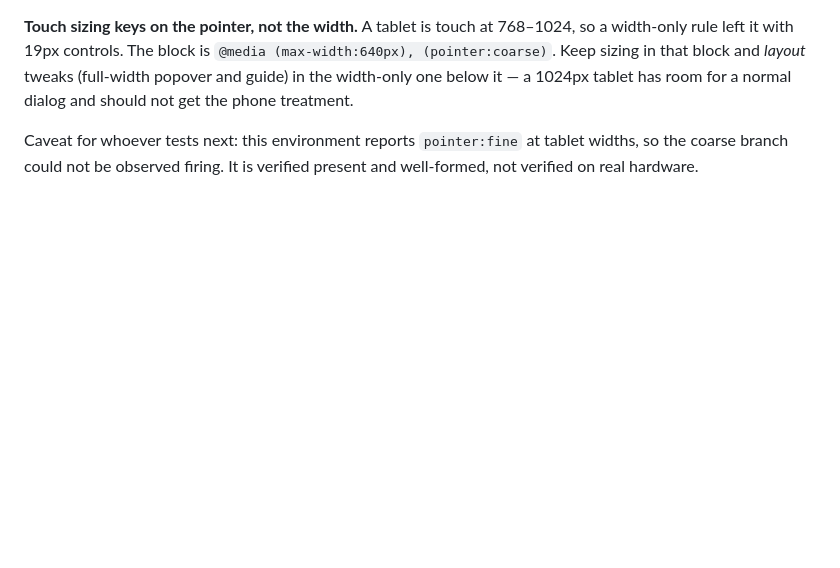
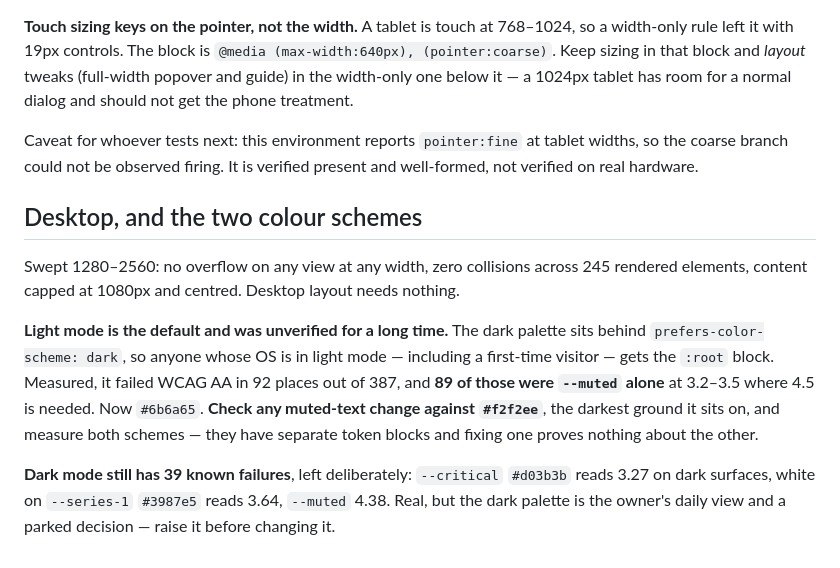
Before and after one commit to ACGroup21/Trading, a Markdown page: CLAUDE.md, the part around the change. Drawn GitHub-style; blank space fills up the shorter version.

Commit message:
Document the contrast findings for both schemes
Co-Authored-By: Claude Opus 5 <noreply@anthropic.com>

```diff
--- a/CLAUDE.md
+++ b/CLAUDE.md
@@ -327,3 +327,21 @@ has room for a normal dialog and should not get the phone treatment.
 Caveat for whoever tests next: this environment reports `pointer:fine` at tablet widths,
 so the coarse branch could not be observed firing. It is verified present and
 well-formed, not verified on real hardware.
+
+## Desktop, and the two colour schemes
+
+Swept 1280–2560: no overflow on any view at any width, zero collisions across 245
+rendered elements, content capped at 1080px and centred. Desktop layout needs nothing.
+
+**Light mode is the default and was unverified for a long time.** The dark palette sits
+behind `prefers-color-scheme: dark`, so anyone whose OS is in light mode — including a
+first-time visitor — gets the `:root` block. Measured, it failed WCAG AA in 92 places out
+of 387, and **89 of those were `--muted` alone** at 3.2–3.5 where 4.5 is needed. Now
+`#6b6a65`. **Check any muted-text change against `#f2f2ee`**, the darkest ground it sits
+on, and measure both schemes — they have separate token blocks and fixing one proves
+nothing about the other.
+
+**Dark mode still has 39 known failures**, left deliberately: `--critical` `#d03b3b`
+reads 3.27 on dark surfaces, white on `--series-1` `#3987e5` reads 3.64, `--muted` 4.38.
+Real, but the dark palette is the owner's daily view and a parked decision — raise it
+before changing it.
```
